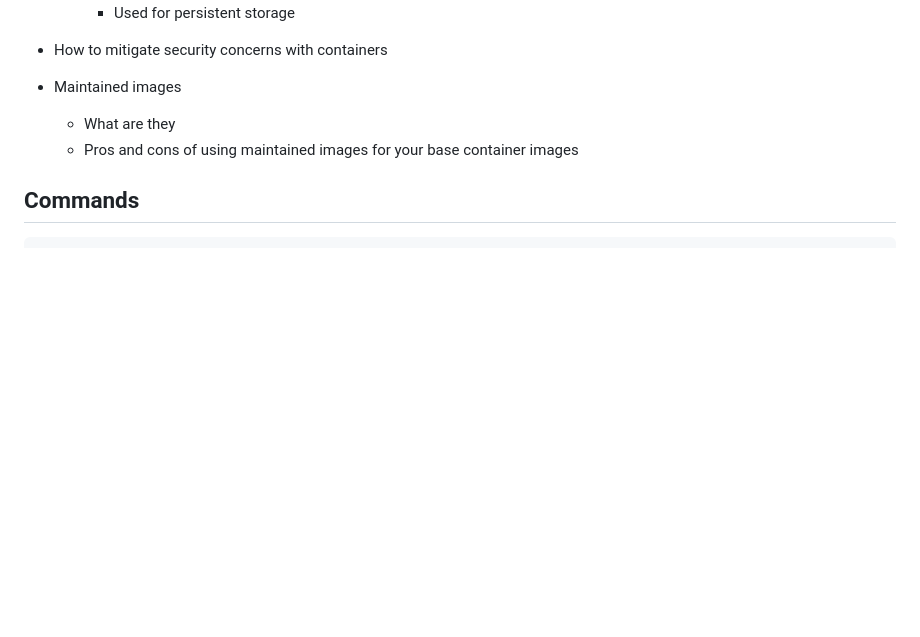
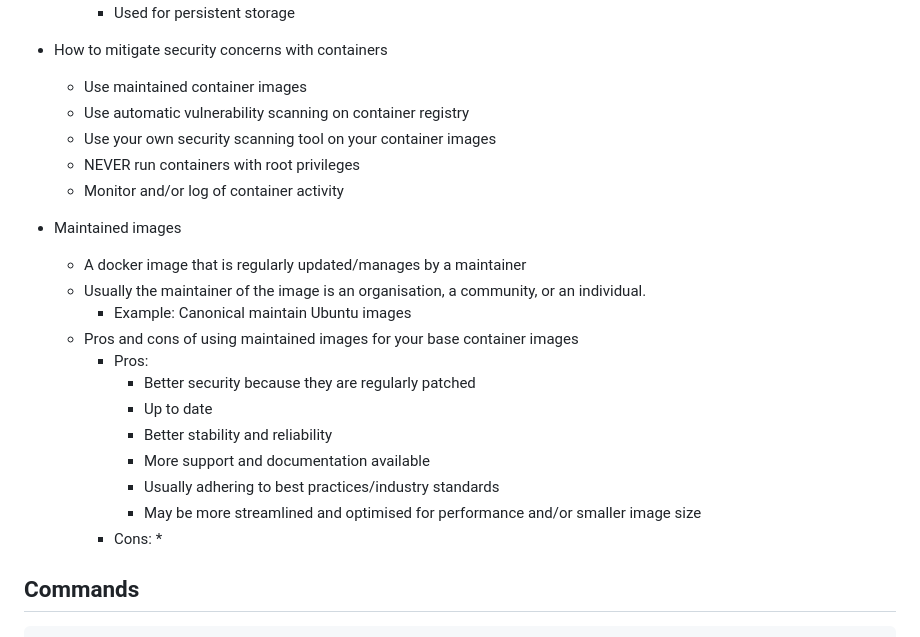
Before and after one commit to Wahab-Sparta/Training, a Markdown page: Kubernetes/Kubernetes.md, the part around the change. Drawn GitHub-style; blank space fills up the shorter version.

Commit message:
added more kubernetes documentation

```diff
--- a/Kubernetes/Kubernetes.md
+++ b/Kubernetes/Kubernetes.md
@@ -91,11 +91,26 @@
     * Used for persistent storage
 
 * How to mitigate security concerns with containers
+  * Use maintained container images
+  * Use automatic vulnerability scanning on container registry
+  * Use your own security scanning tool on your container images
+  * NEVER run containers with root privileges
+  * Monitor and/or log of container activity
 
 * Maintained images
-
-  * What are they
+  * A docker image that is regularly updated/manages by a maintainer
+  * Usually the maintainer of the image is an organisation, a community, or an individual.
+    * Example: Canonical maintain Ubuntu images
   * Pros and cons of using maintained images for your base container images
+    * Pros:
+      * Better security because they are regularly patched
+      * Up to date
+      * Better stability and reliability
+      * More support and documentation available
+      * Usually adhering to best practices/industry standards
+      * May be more streamlined and optimised for performance and/or smaller image size
+    * Cons:
+      *
 
 
 ## Commands
```
